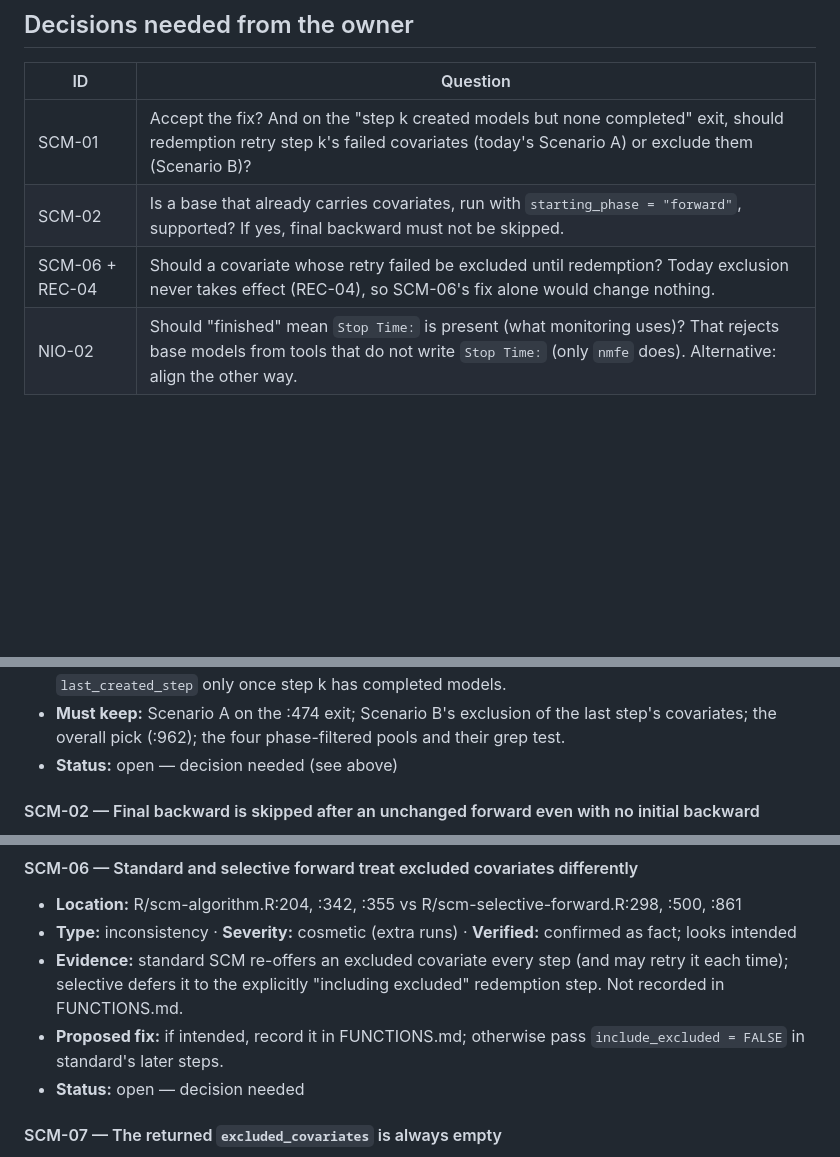
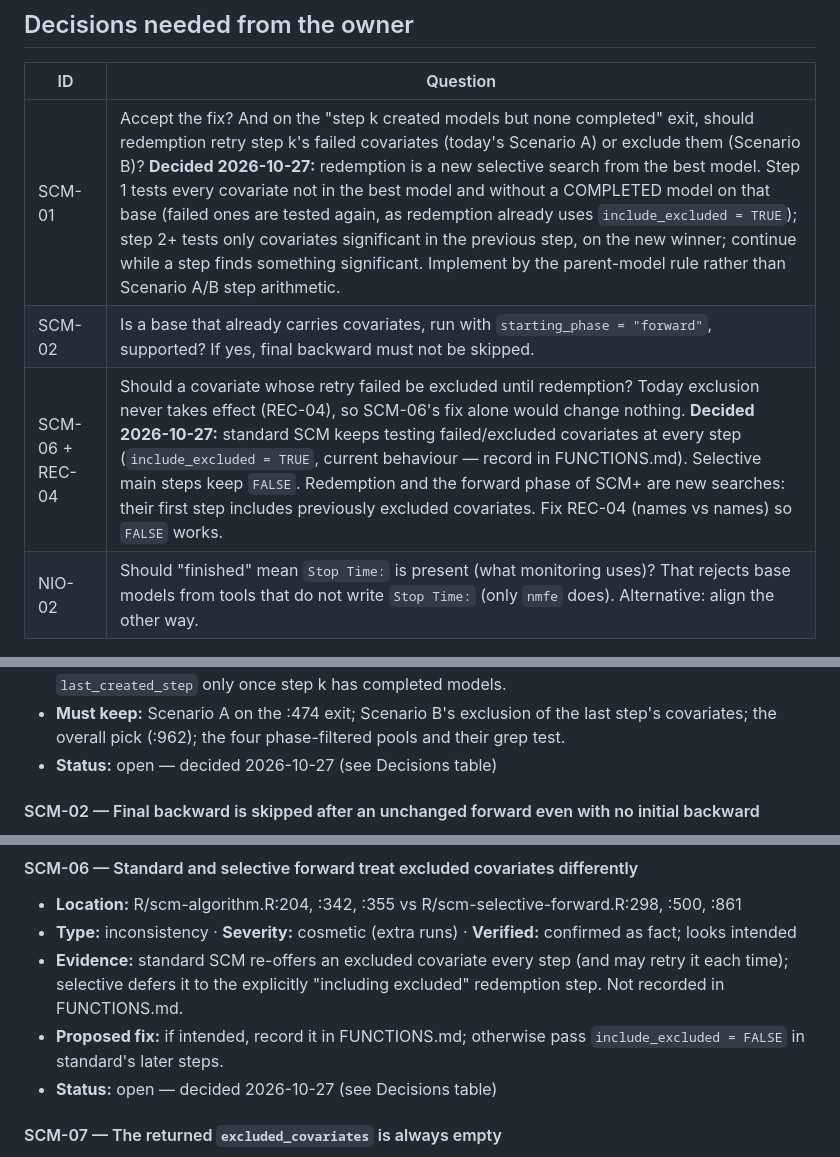
Before and after one commit to Ollegst/CovariateSearcher, a Markdown page: .claude/review/findings.md, 3 parts joined by grey strips. Drawn GitHub-style; blank space fills up the shorter version.

Commit message:
Record owner decisions on SCM-01, SCM-06 and REC-04
Co-Authored-By: Claude Opus 5.5 <noreply@anthropic.com>

```diff
--- a/.claude/review/findings.md
+++ b/.claude/review/findings.md
@@ -85,9 +85,9 @@ by severity. Each fix: a failing test first, the old-vs-new comparison, `r-pkg-q
 
 | ID | Question |
 |---|---|
-| SCM-01 | Accept the fix? And on the "step k created models but none completed" exit, should redemption retry step k's failed covariates (today's Scenario A) or exclude them (Scenario B)? |
+| SCM-01 | Accept the fix? And on the "step k created models but none completed" exit, should redemption retry step k's failed covariates (today's Scenario A) or exclude them (Scenario B)? **Decided 2026-10-27:** redemption is a new selective search from the best model. Step 1 tests every covariate not in the best model and without a COMPLETED model on that base (failed ones are tested again, as redemption already uses `include_excluded = TRUE`); step 2+ tests only covariates significant in the previous step, on the new winner; continue while a step finds something significant. Implement by the parent-model rule rather than Scenario A/B step arithmetic. |
 | SCM-02 | Is a base that already carries covariates, run with `starting_phase = "forward"`, supported? If yes, final backward must not be skipped. |
-| SCM-06 + REC-04 | Should a covariate whose retry failed be excluded until redemption? Today exclusion never takes effect (REC-04), so SCM-06's fix alone would change nothing. |
+| SCM-06 + REC-04 | Should a covariate whose retry failed be excluded until redemption? Today exclusion never takes effect (REC-04), so SCM-06's fix alone would change nothing. **Decided 2026-10-27:** standard SCM keeps testing failed/excluded covariates at every step (`include_excluded = TRUE`, current behaviour — record in FUNCTIONS.md). Selective main steps keep `FALSE`. Redemption and the forward phase of SCM+ are new searches: their first step includes previously excluded covariates. Fix REC-04 (names vs names) so `FALSE` works. |
 | NIO-02 | Should "finished" mean `Stop Time:` is present (what monitoring uses)? That rejects base models from tools that do not write `Stop Time:` (only `nmfe` does). Alternative: align the other way. |
 
 ## Findings
@@ -121,7 +121,7 @@ independent Opus pass (`D:\R\tmp\verify-scm\`). Verdicts below are the checker's
   decide that is right, or set `last_created_step` only once step k has completed models.
 - **Must keep:** Scenario A on the :474 exit; Scenario B's exclusion of the last step's
   covariates; the overall pick (:962); the four phase-filtered pools and their grep test.
-- **Status:** open — decision needed (see above)
+- **Status:** open — decided 2026-10-27 (see Decisions table)
 
 #### SCM-02 — Final backward is skipped after an unchanged forward even with no initial backward
 - **Location:** R/full_scm_search.R:316-321
@@ -185,7 +185,7 @@ independent Opus pass (`D:\R\tmp\verify-scm\`). Verdicts below are the checker's
   time); selective defers it to the explicitly "including excluded" redemption step. Not
   recorded in FUNCTIONS.md.
 - **Proposed fix:** if intended, record it in FUNCTIONS.md; otherwise pass `include_excluded = FALSE` in standard's later steps.
-- **Status:** open — decision needed
+- **Status:** open — decided 2026-10-27 (see Decisions table)
 
 #### SCM-07 — The returned `excluded_covariates` is always empty
 - **Location:** R/full_scm_search.R:390-408, :564, :584, :603 (vs the unfiltered :280)
```
Also changed, not shown: other parts of .claude/review/findings.md (+1 -1 lines), .claude/review/fix-plan.md (+2 -2 lines).
